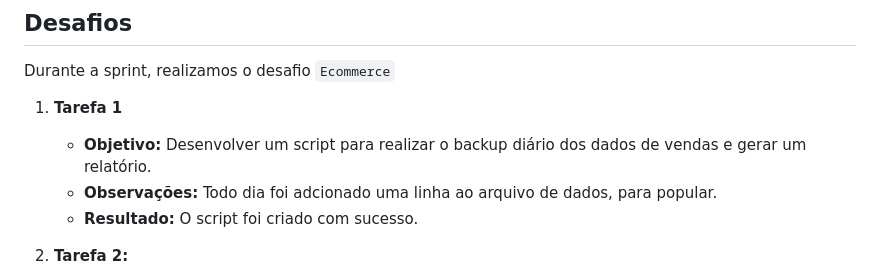
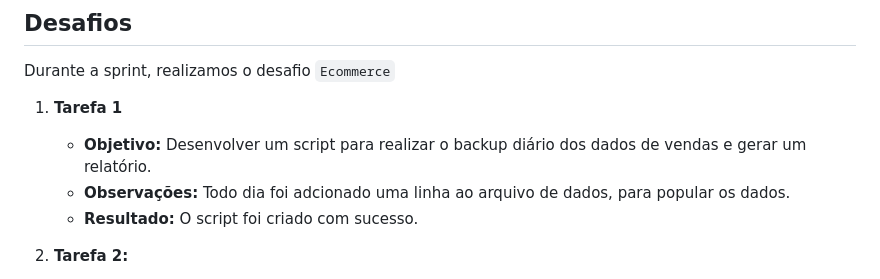
Before and after one commit to manszano/PB-MATHEUS-MANZANO, a Markdown page: Sprint 1/README.md, the part around the change. Rendered like a GitHub page.

```diff
--- a/Sprint 1/README.md
+++ b/Sprint 1/README.md
@@ -35,7 +35,7 @@ Durante a sprint, realizamos o desafio `Ecommerce`
 
 1. **Tarefa 1**
    - **Objetivo:** Desenvolver um script para realizar o backup diário dos dados de vendas e gerar um relatório.
-   - **Observações:** Todo dia foi adcionado uma linha ao arquivo de dados, para popular.
+   - **Observações:** Todo dia foi adcionado uma linha ao arquivo de dados, para popular os dados.
    - **Resultado:** O script foi criado com sucesso.
 
 2. **Tarefa 2:**
```
